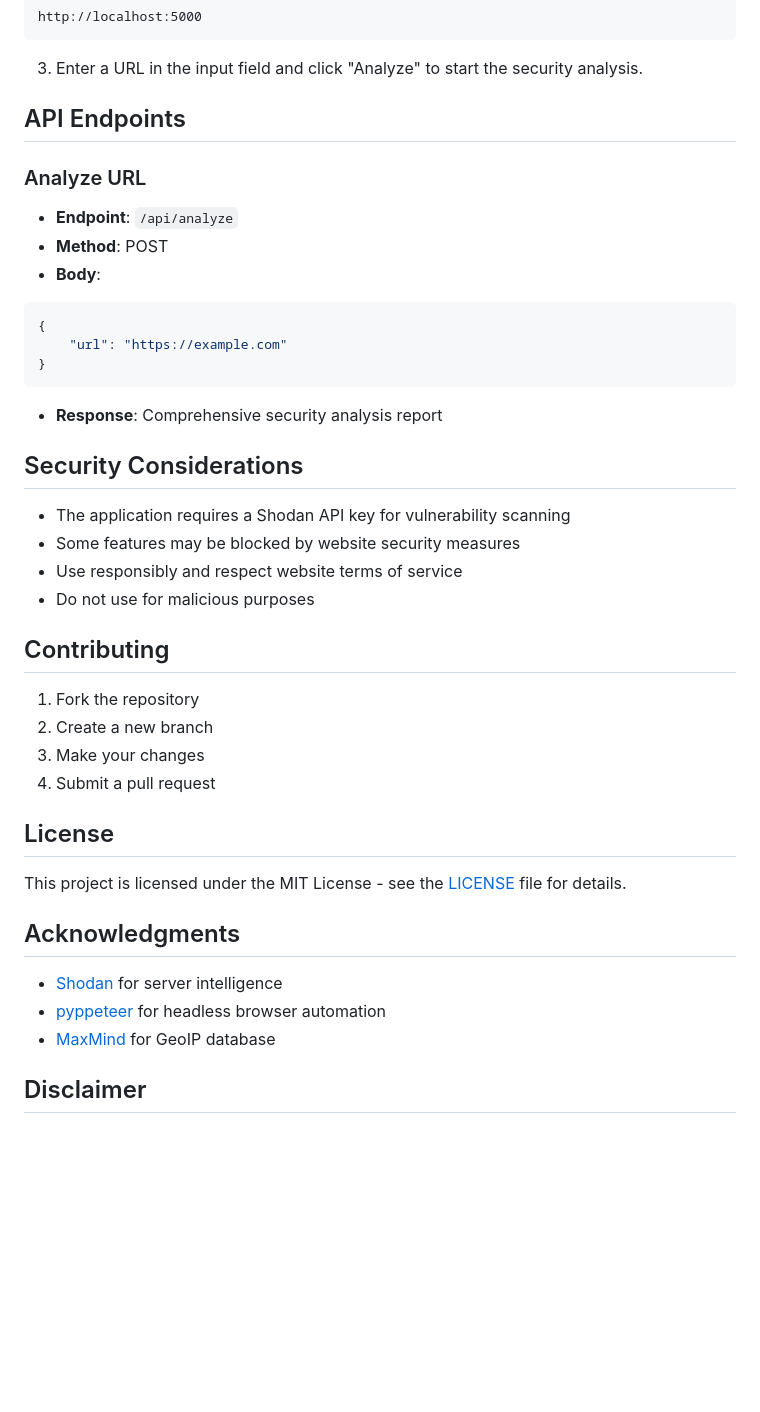
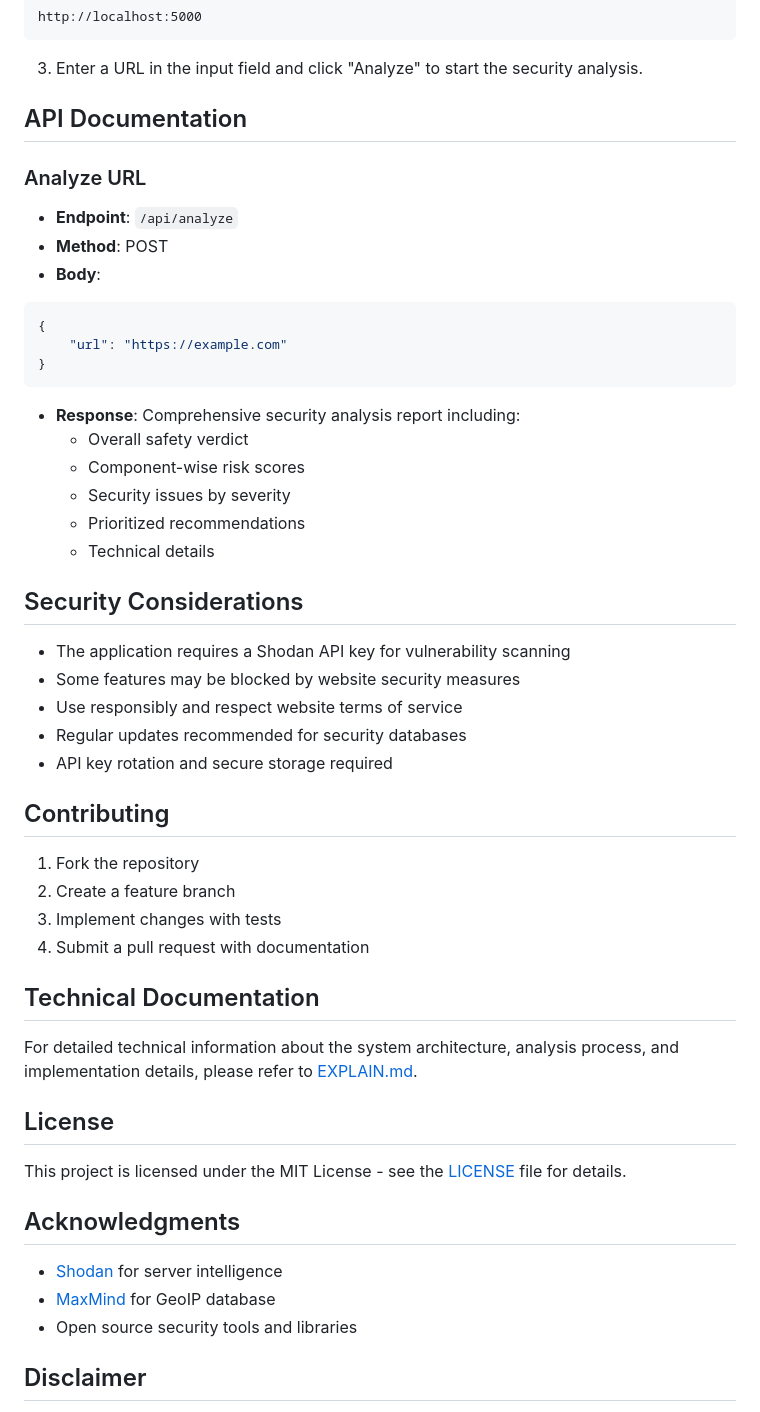
Before and after one commit to Prashithshetty/Link-Sentinel, a Markdown page: README.md, the part around one of its changes. GitHub-like rendering; blank space fills up the shorter version.

Commit message:
explaination

````diff
--- a/README.md
+++ b/README.md
@@ -84,7 +92,7 @@ http://localhost:5000
 
 3. Enter a URL in the input field and click "Analyze" to start the security analysis.
 
-## API Endpoints
+## API Documentation
 
 ### Analyze URL
 - **Endpoint**: `/api/analyze`
@@ -95,21 +103,31 @@ http://localhost:5000
     "url": "https://example.com"
 }
 ```
-- **Response**: Comprehensive security analysis report
+- **Response**: Comprehensive security analysis report including:
+  - Overall safety verdict
+  - Component-wise risk scores
+  - Security issues by severity
+  - Prioritized recommendations
+  - Technical details
 
 ## Security Considerations
 
 - The application requires a Shodan API key for vulnerability scanning
 - Some features may be blocked by website security measures
 - Use responsibly and respect website terms of service
-- Do not use for malicious purposes
+- Regular updates recommended for security databases
+- API key rotation and secure storage required
 
 ## Contributing
 
 1. Fork the repository
-2. Create a new branch
-3. Make your changes
-4. Submit a pull request
+2. Create a feature branch
+3. Implement changes with tests
+4. Submit a pull request with documentation
+
+## Technical Documentation
+
+For detailed technical information about the system architecture, analysis process, and implementation details, please refer to [EXPLAIN.md](EXPLAIN.md).
 
 ## License
 
@@ -118,8 +136,8 @@ This project is licensed under the MIT License - see the [LICENSE](LICENSE) file
 ## Acknowledgments
 
 - [Shodan](https://www.shodan.io/) for server intelligence
-- [pyppeteer](https://github.com/pyppeteer/pyppeteer) for headless browser automation
 - [MaxMind](https://www.maxmind.com/) for GeoIP database
+- Open source security tools and libraries
 
 ## Disclaimer
 
````
Also changed, not shown: other parts of README.md (+24 -16 lines), EXPLAIN.md (added, +128 -0 lines).
